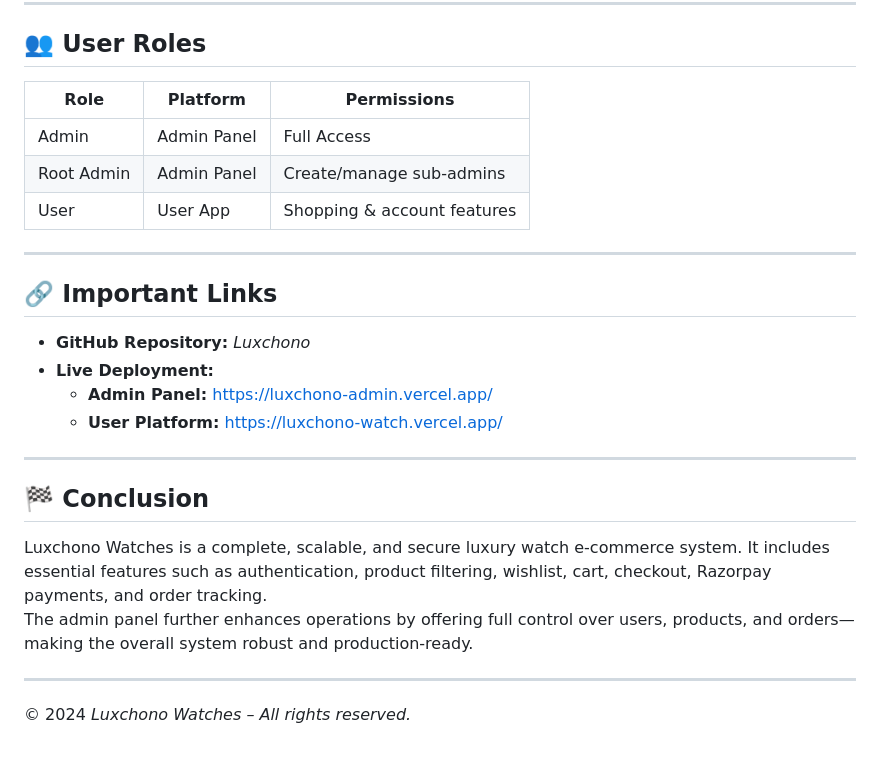
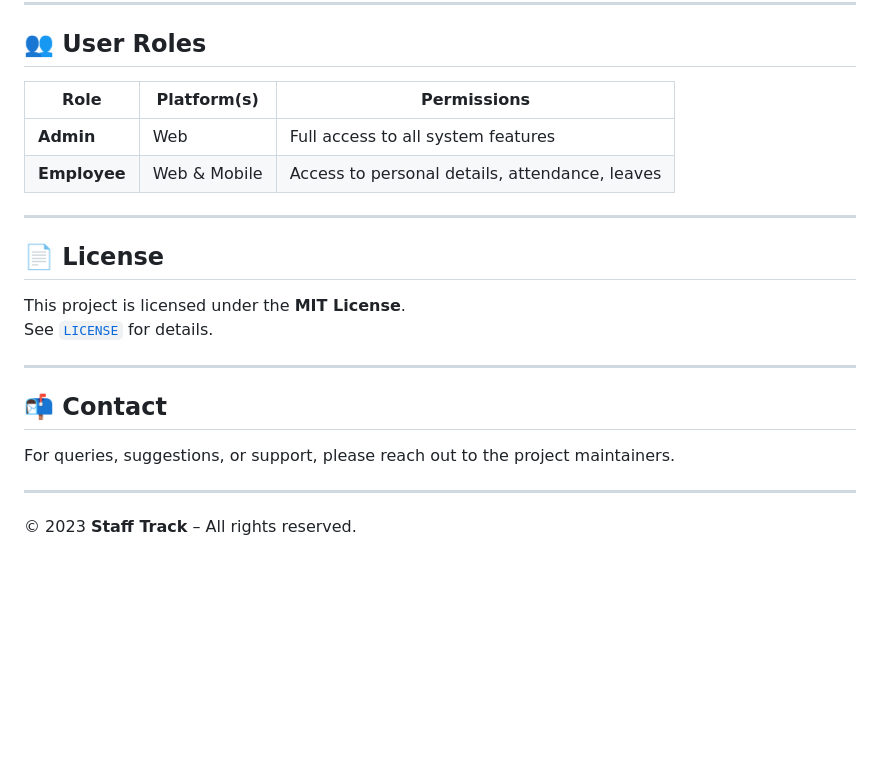
Before and after one commit to Krishnnavadiya/Staff-Track, a Markdown page: README.md, the part around one of its changes. Rendered like a GitHub page; blank space fills up the shorter version.

```diff
--- a/README.md
+++ b/README.md
@@ -135,28 +105,24 @@ The customer-facing shopping website where users can:
 
 ## 👥 User Roles
 
-| Role        | Platform      | Permissions                       |
-|-------------|---------------|-----------------------------------|
-| Admin       | Admin Panel   | Full Access                       |
-| Root Admin  | Admin Panel   | Create/manage sub-admins          |
-| User        | User App      | Shopping & account features       |
+| Role         | Platform(s)     | Permissions                                      |
+|--------------|------------------|--------------------------------------------------|
+| **Admin**    | Web              | Full access to all system features               |
+| **Employee** | Web & Mobile     | Access to personal details, attendance, leaves   |
 
 ---
 
-## 🔗 Important Links
+## 📄 License
 
-- **GitHub Repository:** *Luxchono*
-- **Live Deployment:**
-  - **Admin Panel:** https://luxchono-admin.vercel.app/
-  - **User Platform:** https://luxchono-watch.vercel.app/
+This project is licensed under the **MIT License**.
+See [`LICENSE`](LICENSE) for details.
 
 ---
 
-## 🏁 Conclusion
+## 📬 Contact
 
-Luxchono Watches is a complete, scalable, and secure luxury watch e‑commerce system. It includes essential features such as authentication, product filtering, wishlist, cart, checkout, Razorpay payments, and order tracking.
-The admin panel further enhances operations by offering full control over users, products, and orders—making the overall system robust and production-ready.
+For queries, suggestions, or support, please reach out to the project maintainers.
 
 ---
 
-© 2024 *Luxchono Watches – All rights reserved.*
+© 2023 **Staff Track** – All rights reserved.
```
Also changed, not shown: other parts of README.md (+73 -103 lines).
